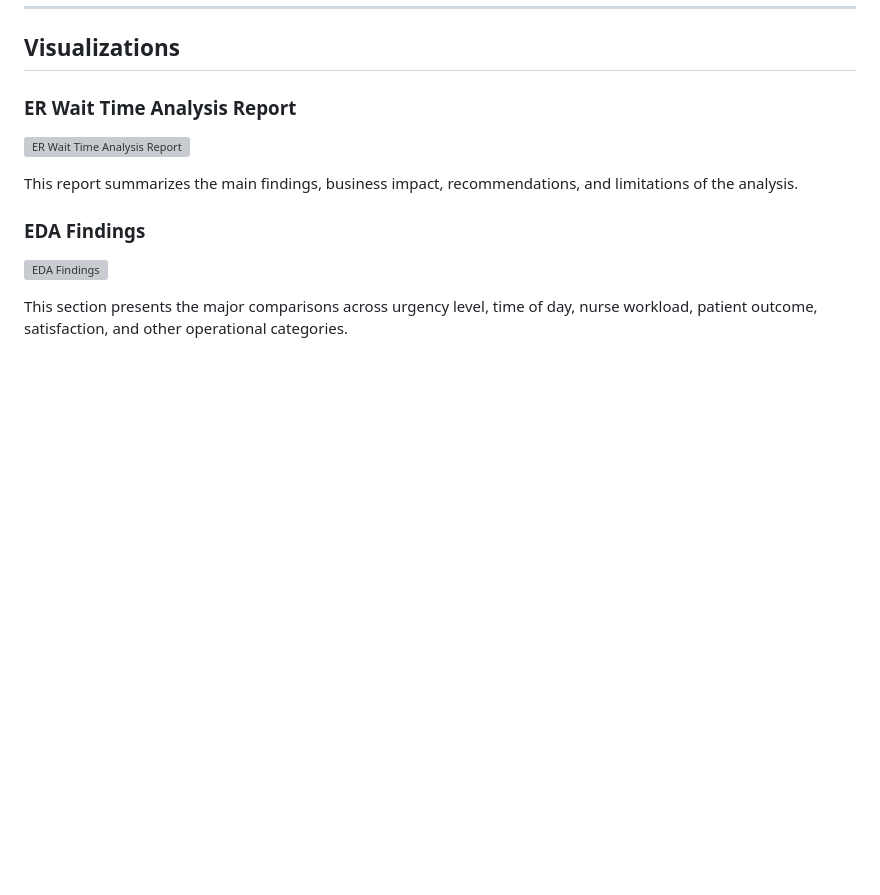
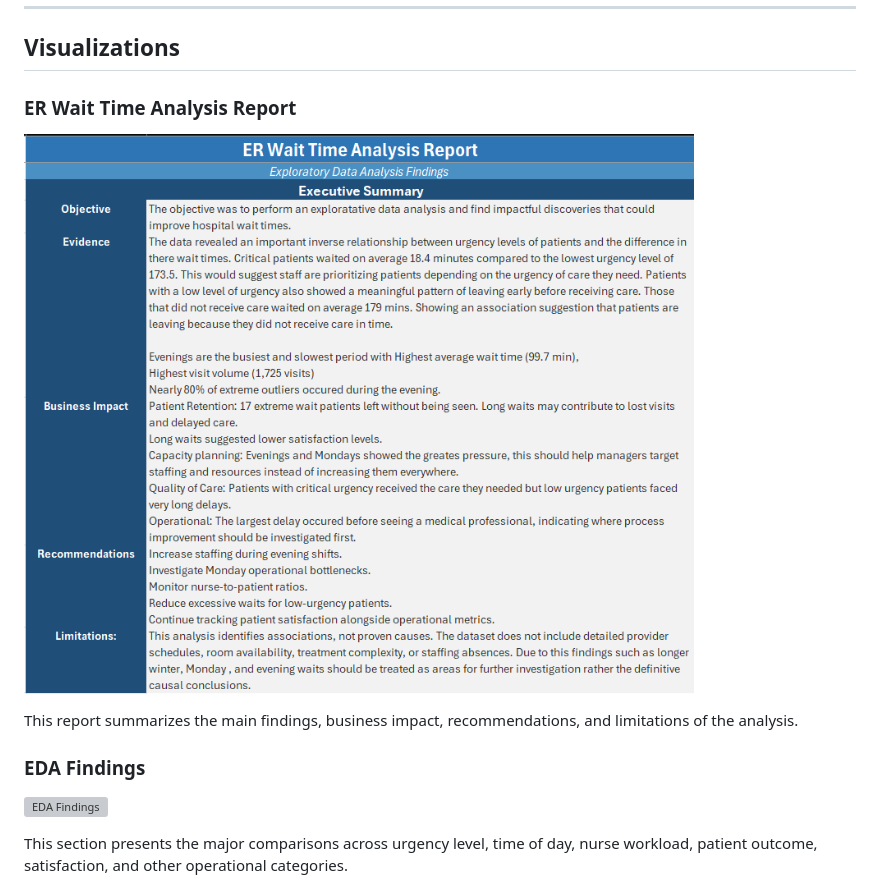
Before and after one commit to ZachWink/Zach-s-Portfolio, a Markdown page: Healthcare_ER_Wait_Time_EDA/README.md, the part around the change. Drawn GitHub-style; blank space fills up the shorter version; grey boxes are pictures that could not be loaded.

Commit message:
Fix image link for ER Wait Time Analysis Report
Updated image link for ER Wait Time Analysis Report in README.

```diff
--- a/Healthcare_ER_Wait_Time_EDA/README.md
+++ b/Healthcare_ER_Wait_Time_EDA/README.md
@@ -135,7 +135,7 @@ These findings are important because they show that some expected relationships
 
 ### ER Wait Time Analysis Report
 
-![ER Wait Time Analysis Report]([Images/1_er_wait_time_analysis_report.png](https://github.com/ZachWink/Zach-s-Portfolio/blob/9b3d2b40766230310f590fd29e48e79c69c733f4/Healthcare_ER_Wait_Time_EDA/Images/1_ER_Wait_Time_Analysis_Report.png))
+![ER Wait Time Analysis Report](https://github.com/ZachWink/Zach-s-Portfolio/blob/9b3d2b40766230310f590fd29e48e79c69c733f4/Healthcare_ER_Wait_Time_EDA/Images/1_ER_Wait_Time_Analysis_Report.png)
 
 This report summarizes the main findings, business impact, recommendations, and limitations of the analysis.
 
```
